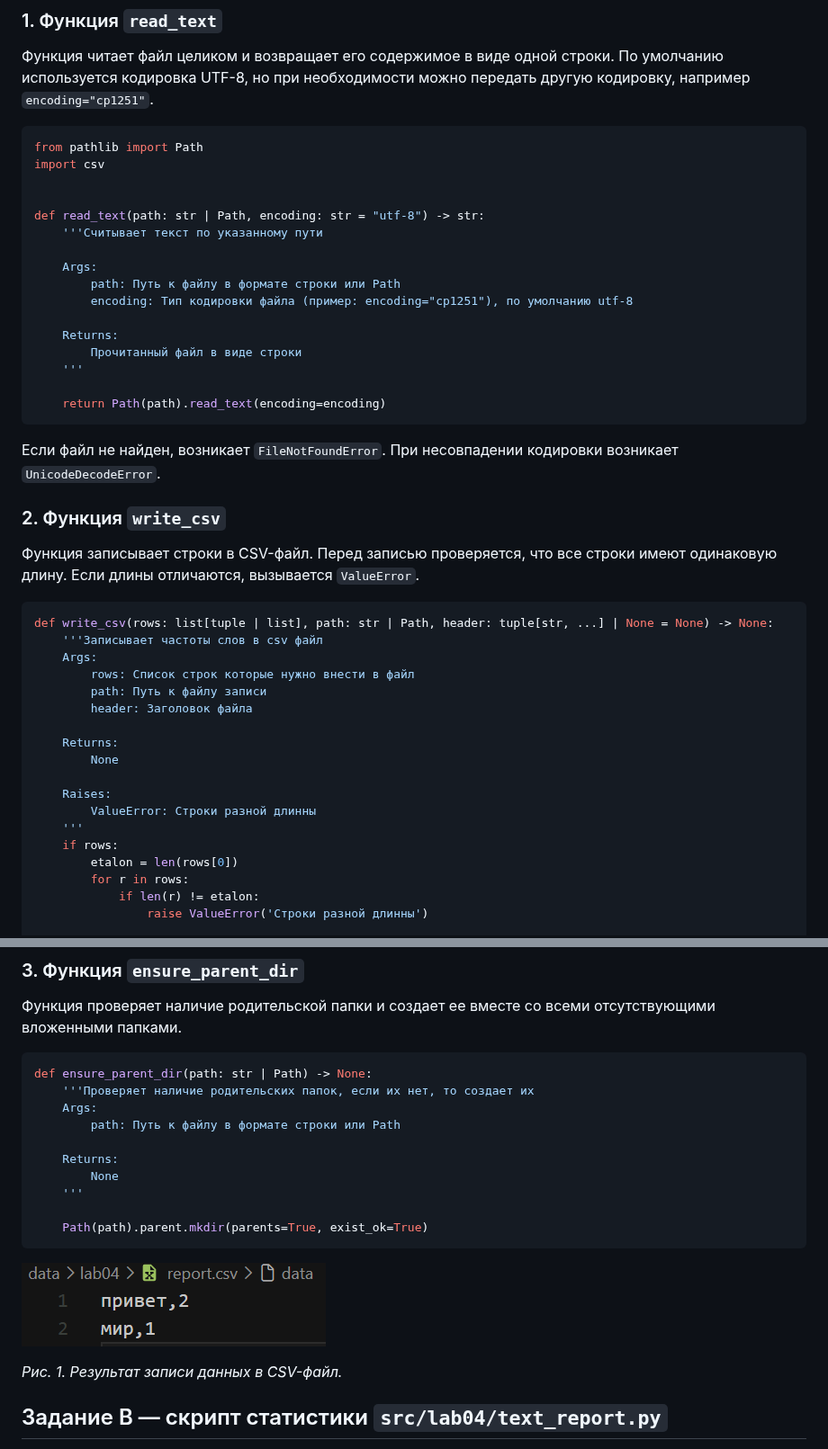
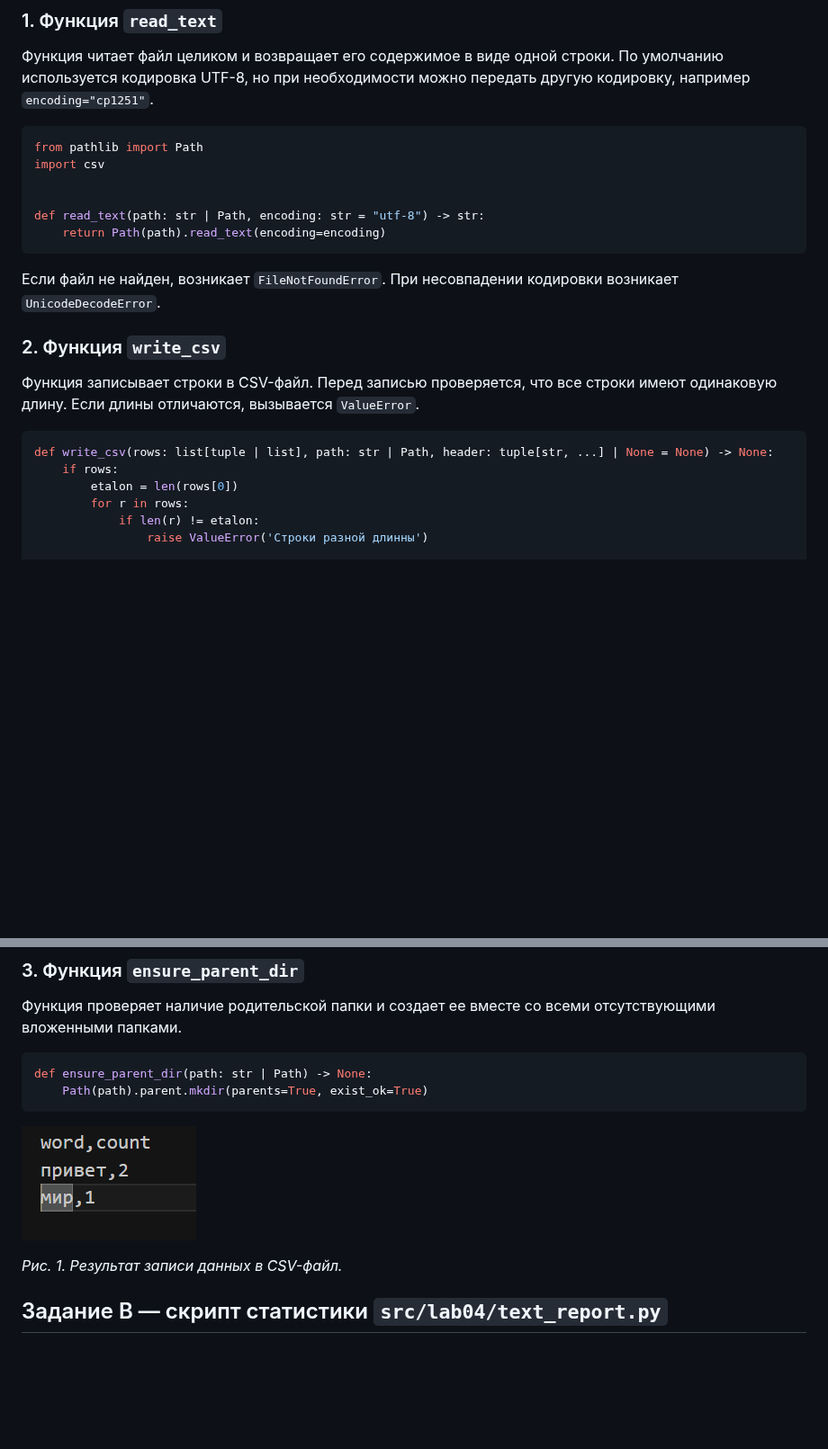
Before and after one commit to EXE1S10R/python_labs, a Markdown page: src/lab04/README.md, 2 parts joined by grey strips. Shown at 90% size. Drawn GitHub-style; pictures changed too: images/lab04/t1csv.png; blank space fills up the shorter version.

Commit message:
по вайбу сделал

````diff
--- a/src/lab04/README.md
+++ b/src/lab04/README.md
@@ -14,16 +14,6 @@ import csv
 
 
 def read_text(path: str | Path, encoding: str = "utf-8") -> str:
-    '''Считывает текст по указанному пути
-
-    Args:
-        path: Путь к файлу в формате строки или Path
-        encoding: Тип кодировки файла (пример: encoding="cp1251"), по умолчанию utf-8
-
-    Returns:
-        Прочитанный файл в виде строки
-    '''
-
     return Path(path).read_text(encoding=encoding)
 ```
 
@@ -35,18 +25,6 @@ def read_text(path: str | Path, encoding: str = "utf-8") -> str:
 
 ```python
 def write_csv(rows: list[tuple | list], path: str | Path, header: tuple[str, ...] | None = None) -> None:
-    '''Записывает частоты слов в csv файл
-    Args:
-        rows: Список строк которые нужно внести в файл
-        path: Путь к файлу записи
-        header: Заголовок файла
-
-    Returns:
-        None
-
-    Raises:
-        ValueError: Строки разной длинны
-    '''
     if rows:
         etalon = len(rows[0])
         for r in rows:
@@ -70,21 +48,12 @@ def write_csv(rows: list[tuple | list], path: str | Path, header: tuple[str, ...
 
 ```python
 def ensure_parent_dir(path: str | Path) -> None:
-    '''Проверяет наличие родительских папок, если их нет, то создает их
-    Args:
-        path: Путь к файлу в формате строки или Path
-
-    Returns:
-        None
-    '''
-
     Path(path).parent.mkdir(parents=True, exist_ok=True)
 ```
 
 ![Работа с TXT и CSV](../../images/lab04/t1csv.png)
 
 *Рис. 1. Результат записи данных в CSV-файл.*
-
 
 ## Задание B — скрипт статистики `src/lab04/text_report.py`
 
````
Also changed, not shown: 2 other files.
